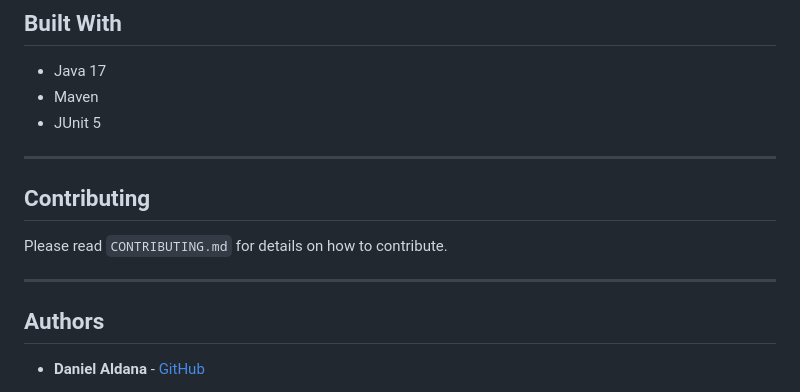
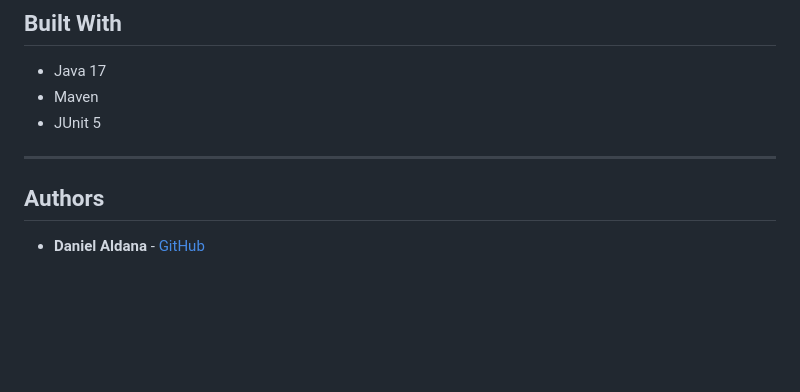
Before and after one commit to Daniel-Aldana10/ConcurrentWebServer, a Markdown page: README.md, the part around the change. GitHub-like rendering; blank space fills up the shorter version.

```diff
--- a/README.md
+++ b/README.md
@@ -115,10 +115,6 @@ Docs will be available at: `target/site/apidocs/index.html`
 
 ---
 
-## Contributing
-Please read `CONTRIBUTING.md` for details on how to contribute.
-
----
 
 ## Authors
 * **Daniel Aldana** - [GitHub](https://github.com/Daniel-Aldana10)
```
